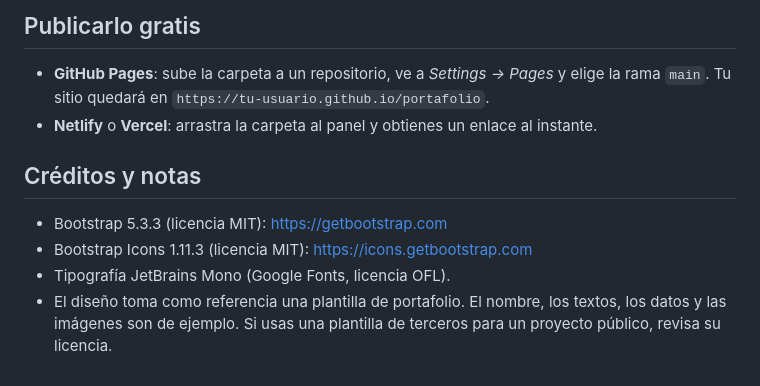
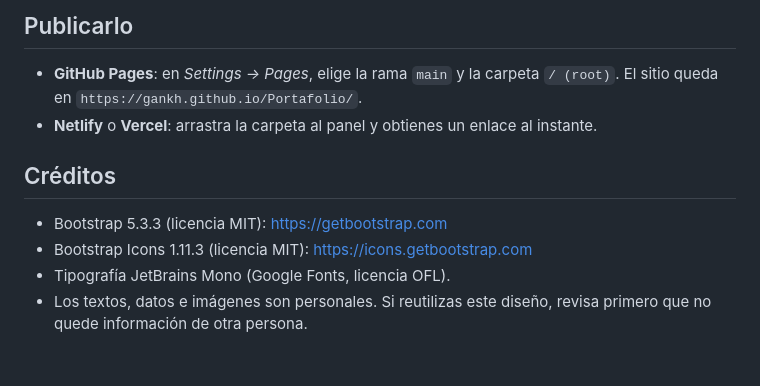
Before and after one commit to Gankh/Portafolio, a Markdown page: README.md, the part around one of its changes. GitHub-like rendering.

```diff
--- a/README.md
+++ b/README.md
@@ -125,12 +94,12 @@ Comprueba el resultado con las herramientas de desarrollador del navegador (F12,
 
-## Publicarlo gratis
+## Publicarlo
 
-- **GitHub Pages**: sube la carpeta a un repositorio, ve a *Settings → Pages* y elige la rama `main`. Tu sitio quedará en `https://tu-usuario.github.io/portafolio`.
+- **GitHub Pages**: en *Settings → Pages*, elige la rama `main` y la carpeta `/ (root)`. El sitio queda en `https://gankh.github.io/Portafolio/`.
 - **Netlify** o **Vercel**: arrastra la carpeta al panel y obtienes un enlace al instante.
 
-## Créditos y notas
+## Créditos
 
 - Bootstrap 5.3.3 (licencia MIT): https://getbootstrap.com
 - Bootstrap Icons 1.11.3 (licencia MIT): https://icons.getbootstrap.com
 - Tipografía JetBrains Mono (Google Fonts, licencia OFL).
-- El diseño toma como referencia una plantilla de portafolio. El nombre, los textos, los datos y las imágenes son de ejemplo. Si usas una plantilla de terceros para un proyecto público, revisa su licencia.
+- Los textos, datos e imágenes son personales. Si reutilizas este diseño, revisa primero que no quede información de otra persona.
```
Also changed, not shown: other parts of README.md (+53 -84 lines).
